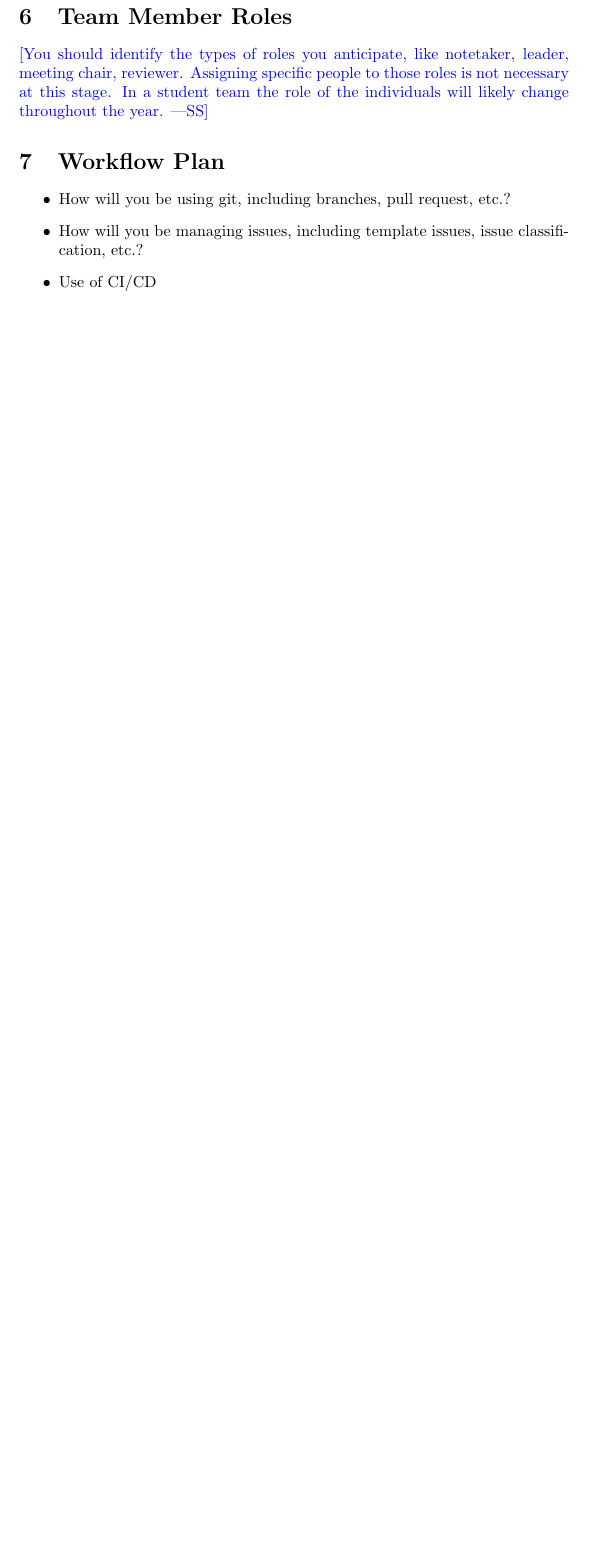
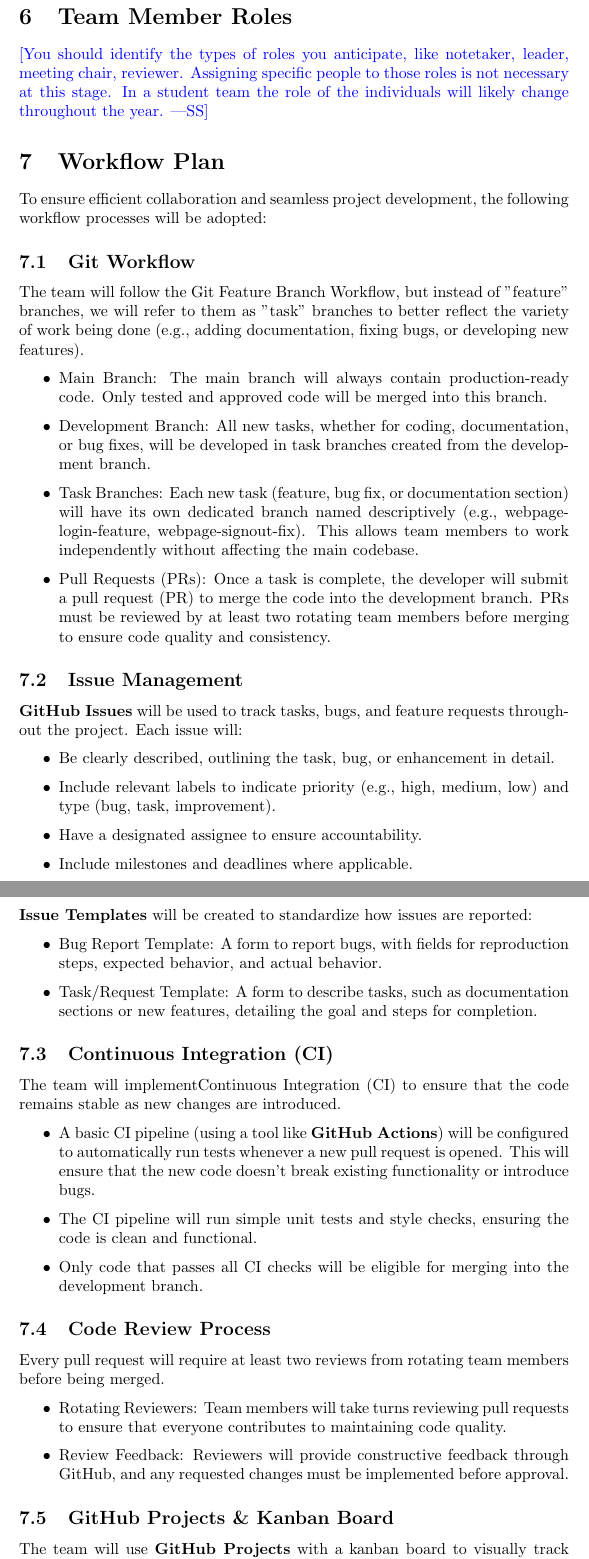
Before and after one commit to emmawigglesworth/Team_6_Capstone, a LaTeX document (DevelopmentPlan/DevelopmentPlan.tex): part of page 3 of 7 before the commit and two parts of pages 3 and 4 of 9 after it, the two joined at a grey line, cut so that both start at the same text, the shorter picture padded with empty space. Compiled offline with pdfLaTeX.

Commit message:
add workflow plan

```diff
--- a/DevelopmentPlan/DevelopmentPlan.tex
+++ b/DevelopmentPlan/DevelopmentPlan.tex
@@ -2,6 +2,7 @@
 
 \usepackage{booktabs}
 \usepackage{tabularx}
+\usepackage{parskip}
 
 \title{Development Plan\\\progname}
 
@@ -84,9 +85,48 @@ likely change throughout the year.}
 
 \section{Workflow Plan}
 
+To ensure efficient collaboration and seamless project development, the following workflow processes will be adopted:
+
+\subsection{Git Workflow}
+The team will follow the Git Feature Branch Workflow, but instead of "feature" branches, we will refer to them as "task" branches to better reflect the variety of work being done (e.g., adding documentation, fixing bugs, or developing new features).
+
 \begin{itemize}
-	\item How will you be using git, including branches, pull request, etc.?
-	\item How will you be managing issues, including template issues, issue
-	classification, etc.?
-  \item Use of CI/CD
+    \item Main Branch: The main branch will always contain production-ready code. Only tested and approved code will be merged into this branch.
+    \item Development Branch: All new tasks, whether for coding, documentation, or bug fixes, will be developed in task branches created from the development branch.
+    \item Task Branches: Each new task (feature, bug fix, or documentation section) will have its own dedicated branch named descriptively (e.g., webpage-login-feature, webpage-signout-fix). This allows team members to work independently without affecting the main codebase.
+    \item Pull Requests (PRs): Once a task is complete, the developer will submit a pull request (PR) to merge the code into the development branch. PRs must be reviewed by at least two rotating team members before merging to ensure code quality and consistency.
 \end{itemize}
+
+\subsection{Issue Management}
+\textbf{GitHub Issues} will be used to track tasks, bugs, and feature requests throughout the project. Each issue will:
+\begin{itemize}
+    \item Be clearly described, outlining the task, bug, or enhancement in detail.
+    \item Include relevant labels to indicate priority (e.g., high, medium, low) and type (bug, task, improvement).
+    \item Have a designated assignee to ensure accountability.
+    \item Include milestones and deadlines where applicable.
+\end{itemize}\par
+
+\textbf{Issue Templates} will be created to standardize how issues are reported:
+\begin{itemize}
+    \item Bug Report Template: A form to report bugs, with fields for reproduction steps, expected behavior, and actual behavior.
+    \item Task/Request Template: A form to describe tasks, such as documentation sections or new features, detailing the goal and steps for completion.
+\end{itemize}
+
+\subsection{Continuous Integration (CI)}
+The team will implementContinuous Integration (CI) to ensure that the code remains stable as new changes are introduced.
+\begin{itemize}
+    \item A basic CI pipeline (using a tool like \textbf{GitHub Actions}) will be configured to automatically run tests whenever a new pull request is opened. This will ensure that the new code doesn’t break existing functionality or introduce bugs.
+    \item The CI pipeline will run simple unit tests and style checks, ensuring the code is clean and functional.
+    \item Only code that passes all CI checks will be eligible for merging into the development branch.
+\end{itemize}
+
+\subsection{Code Review Process}
+Every pull request will require at least two reviews from rotating team members before being merged.
+\begin{itemize}
+    \item Rotating Reviewers: Team members will take turns reviewing pull requests to ensure that everyone contributes to maintaining code quality.
+    \item Review Feedback: Reviewers will provide constructive feedback through GitHub, and any requested changes must be implemented before approval.
+\end{itemize}
+
+\subsection{GitHub Projects \& Kanban Board}
+The team will use \textbf{GitHub Projects} with a kanban board to visually track progress. GitHub Projects allows automatic creation of tasks on the Kanban board from GitHub Issues, ensuring that both issue tracking and task tracking are seamlessly integrated. The Kanban board will include the following columns:
+\begin{itemize}
```
Also changed, not shown: DevelopmentPlan/DevelopmentPlan.tex (9 more changed lines).
